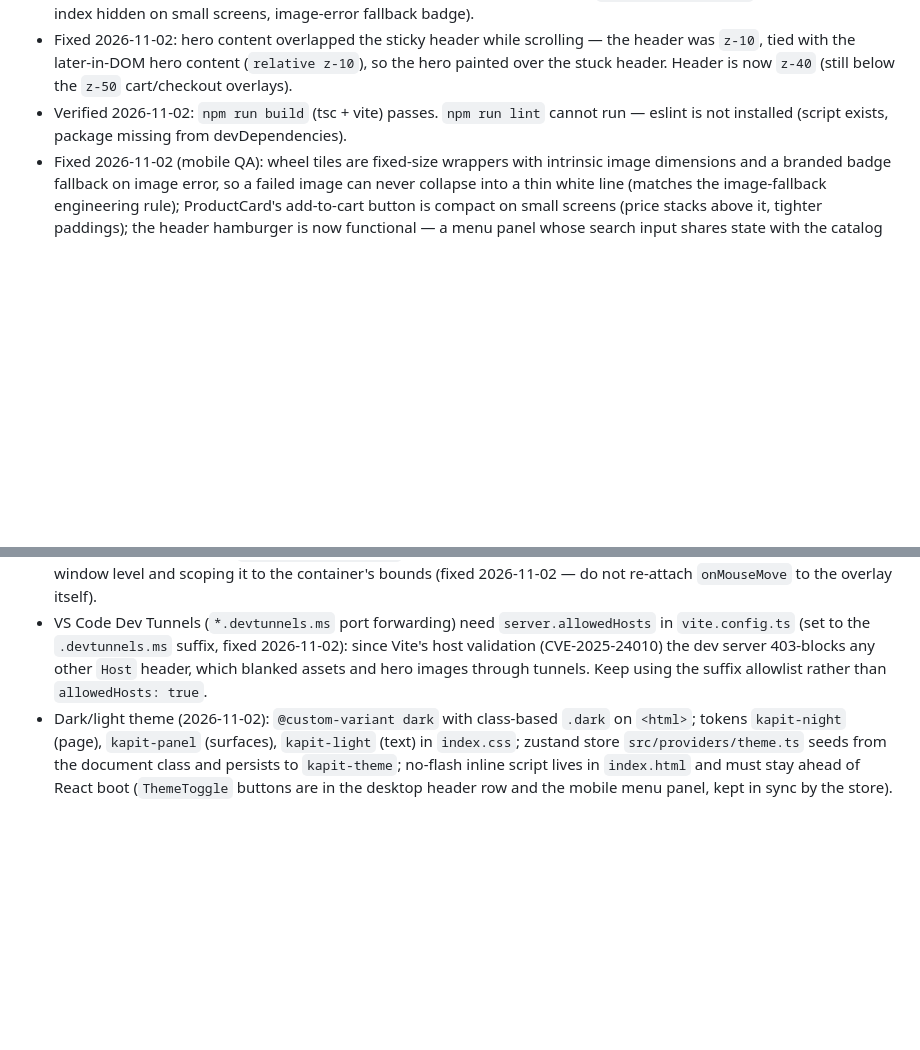
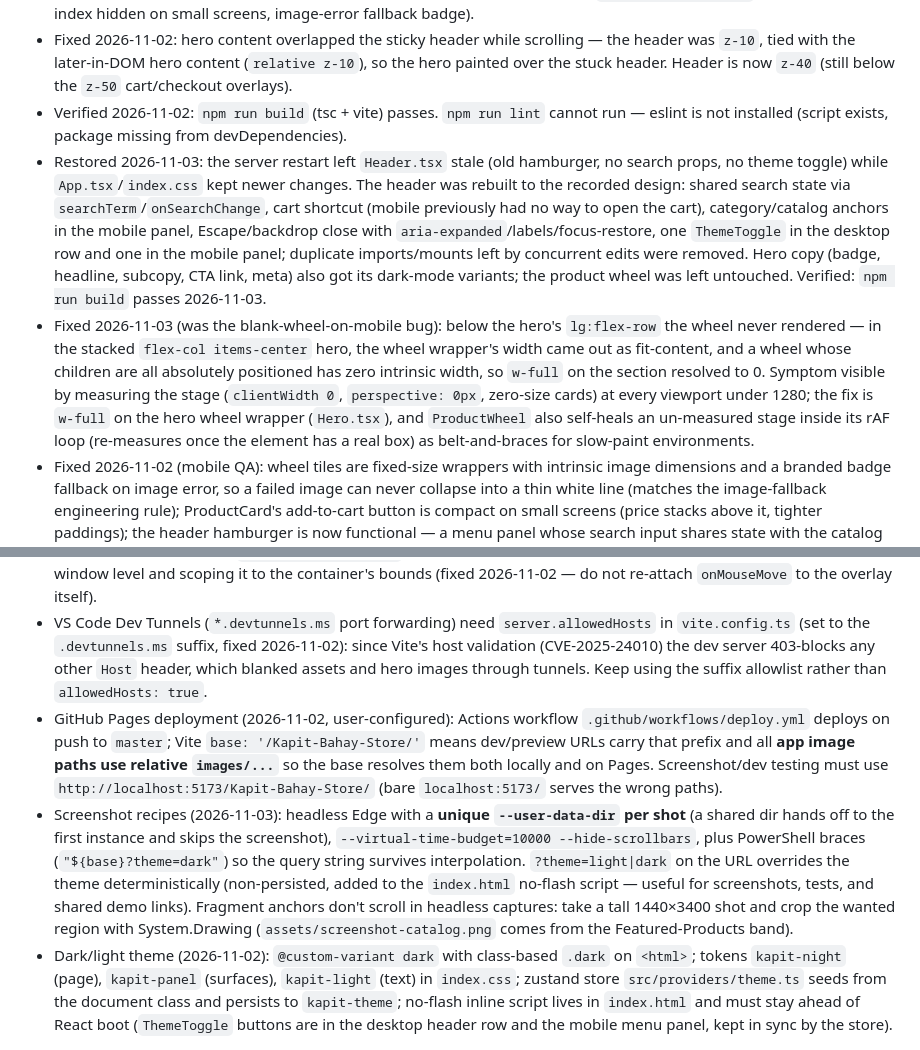
Before and after one commit to aldrinpm/Kapit-Bahay-Store, a Markdown page: PROJECT-MEMORY.md, 2 parts joined by grey strips. Drawn GitHub-style; blank space fills up the shorter version.

```diff
--- a/PROJECT-MEMORY.md
+++ b/PROJECT-MEMORY.md
@@ -32,6 +32,8 @@
 - 21st.dev component usage (per `docs/design/UI-UX-SPECIFICATION.md`): Spotlight (Aceternity UI) as the animated, mouse-reactive landing backdrop; Shimmer Button (shadcn/ui) as the primary hero CTA; Product Wheel (Crafter UI "Works Wheel") as the hero visual. Rebuilt 2026-11-02 as a faithful port of the registry source kept in `works-wheel.json` (repo root): one `turn` number — 0 a ring around the label, 1 a vertical 3D drum with item 0 flat at the front, each whole number an item turned past; first scroll notch/drag blows the ring into the drum; scroll cancels page scroll only mid-range and settles on an item after the burst; vertical drag with dominant-axis fallback; ArrowUp/Down; clickable right-side index; label/title crossfade; one rAF pass writes transforms directly to the DOM. No auto-spin in the original, none kept. Adaptations documented in the component header (transparent stage, `touch-action: pan-y`, type-size floors, index hidden on small screens, image-error fallback badge).
 - Fixed 2026-11-02: hero content overlapped the sticky header while scrolling — the header was `z-10`, tied with the later-in-DOM hero content (`relative z-10`), so the hero painted over the stuck header. Header is now `z-40` (still below the `z-50` cart/checkout overlays).
 - Verified 2026-11-02: `npm run build` (tsc + vite) passes. `npm run lint` cannot run — eslint is not installed (script exists, package missing from devDependencies).
+- Restored 2026-11-03: the server restart left `Header.tsx` stale (old hamburger, no search props, no theme toggle) while `App.tsx`/`index.css` kept newer changes. The header was rebuilt to the recorded design: shared search state via `searchTerm`/`onSearchChange`, cart shortcut (mobile previously had no way to open the cart), category/catalog anchors in the mobile panel, Escape/backdrop close with `aria-expanded`/labels/focus-restore, one `ThemeToggle` in the desktop row and one in the mobile panel; duplicate imports/mounts left by concurrent edits were removed. Hero copy (badge, headline, subcopy, CTA link, meta) also got its dark-mode variants; the product wheel was left untouched. Verified: `npm run build` passes 2026-11-03.
+- Fixed 2026-11-03 (was the blank-wheel-on-mobile bug): below the hero's `lg:flex-row` the wheel never rendered — in the stacked `flex-col items-center` hero, the wheel wrapper's width came out as fit-content, and a wheel whose children are all absolutely positioned has zero intrinsic width, so `w-full` on the section resolved to 0. Symptom visible by measuring the stage (`clientWidth 0`, `perspective: 0px`, zero-size cards) at every viewport under 1280; the fix is `w-full` on the hero wheel wrapper (`Hero.tsx`), and `ProductWheel` also self-heals an un-measured stage inside its rAF loop (re-measures once the element has a real box) as belt-and-braces for slow-paint environments.
 - Fixed 2026-11-02 (mobile QA): wheel tiles are fixed-size wrappers with intrinsic image dimensions and a branded badge fallback on image error, so a failed image can never collapse into a thin white line (matches the image-fallback engineering rule); ProductCard's add-to-cart button is compact on small screens (price stacks above it, tighter paddings); the header hamburger is now functional — a menu panel whose search input shares state with the catalog grid (search lifted to `App`, so the desktop header search also filters live), plus cart shortcut, category/catalog anchors, Escape/backdrop close, and full `aria-expanded`/labels/focus-restore handling.
 
 ## Known constraints
@@ -40,4 +42,6 @@
 - Checkout must be clearly labeled as a simulation.
 - The Spotlight backdrop is `pointer-events: none`; mouse reactivity must be implemented by tracking the pointer at window level and scoping it to the container's bounds (fixed 2026-11-02 — do not re-attach `onMouseMove` to the overlay itself).
 - VS Code Dev Tunnels (`*.devtunnels.ms` port forwarding) need `server.allowedHosts` in `vite.config.ts` (set to the `.devtunnels.ms` suffix, fixed 2026-11-02): since Vite's host validation (CVE-2025-24010) the dev server 403-blocks any other `Host` header, which blanked assets and hero images through tunnels. Keep using the suffix allowlist rather than `allowedHosts: true`.
+- GitHub Pages deployment (2026-11-02, user-configured): Actions workflow `.github/workflows/deploy.yml` deploys on push to `master`; Vite `base: '/Kapit-Bahay-Store/'` means dev/preview URLs carry that prefix and all **app image paths use relative `images/...`** so the base resolves them both locally and on Pages. Screenshot/dev testing must use `http://localhost:5173/Kapit-Bahay-Store/` (bare `localhost:5173/` serves the wrong paths).
+- Screenshot recipes (2026-11-03): headless Edge with a **unique `--user-data-dir` per shot** (a shared dir hands off to the first instance and skips the screenshot), `--virtual-time-budget=10000 --hide-scrollbars`, plus PowerShell braces (`"${base}?theme=dark"`) so the query string survives interpolation. `?theme=light|dark` on the URL overrides the theme deterministically (non-persisted, added to the `index.html` no-flash script — useful for screenshots, tests, and shared demo links). Fragment anchors don't scroll in headless captures: take a tall 1440×3400 shot and crop the wanted region with System.Drawing (`assets/screenshot-catalog.png` comes from the Featured-Products band).
 - Dark/light theme (2026-11-02): `@custom-variant dark` with class-based `.dark` on `<html>`; tokens `kapit-night` (page), `kapit-panel` (surfaces), `kapit-light` (text) in `index.css`; zustand store `src/providers/theme.ts` seeds from the document class and persists to `kapit-theme`; no-flash inline script lives in `index.html` and must stay ahead of React boot (`ThemeToggle` buttons are in the desktop header row and the mobile menu panel, kept in sync by the store).
```
Also changed, not shown: README.md (+7 -3 lines), assets/mobile.png, assets/screenshot-catalog.png (added), assets/screenshot-home.png, assets/screenshot-theme-dark.png (added), 4 other files.
